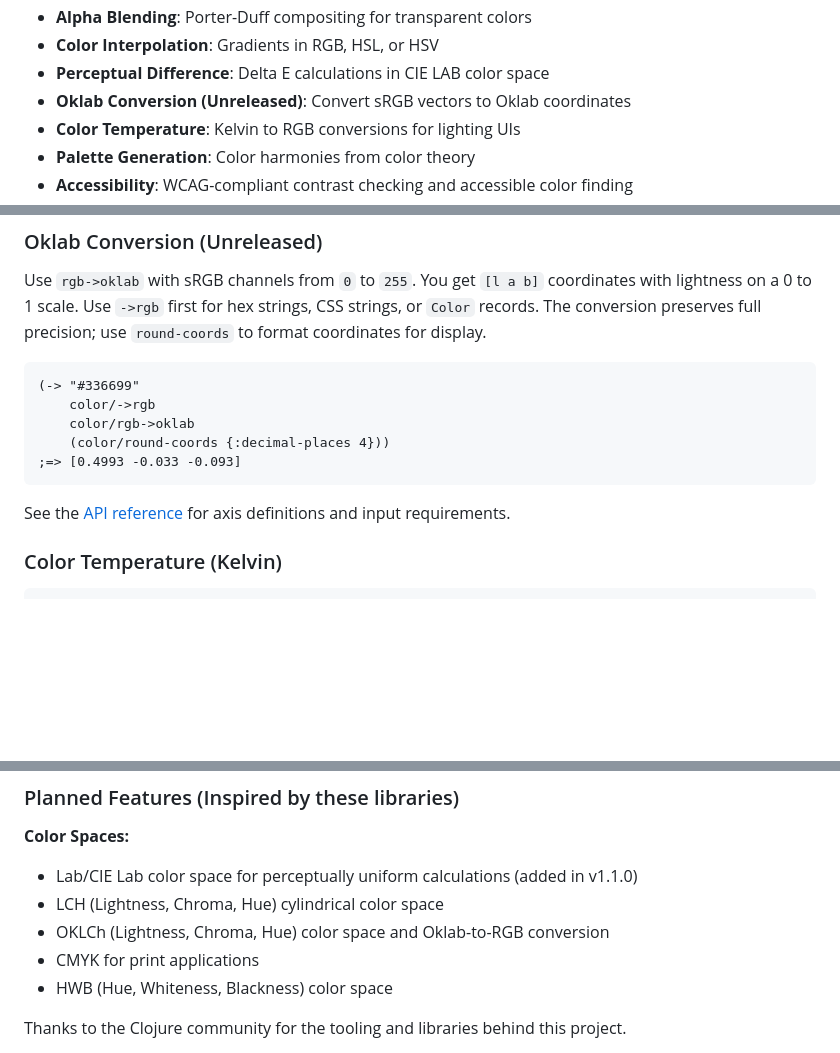
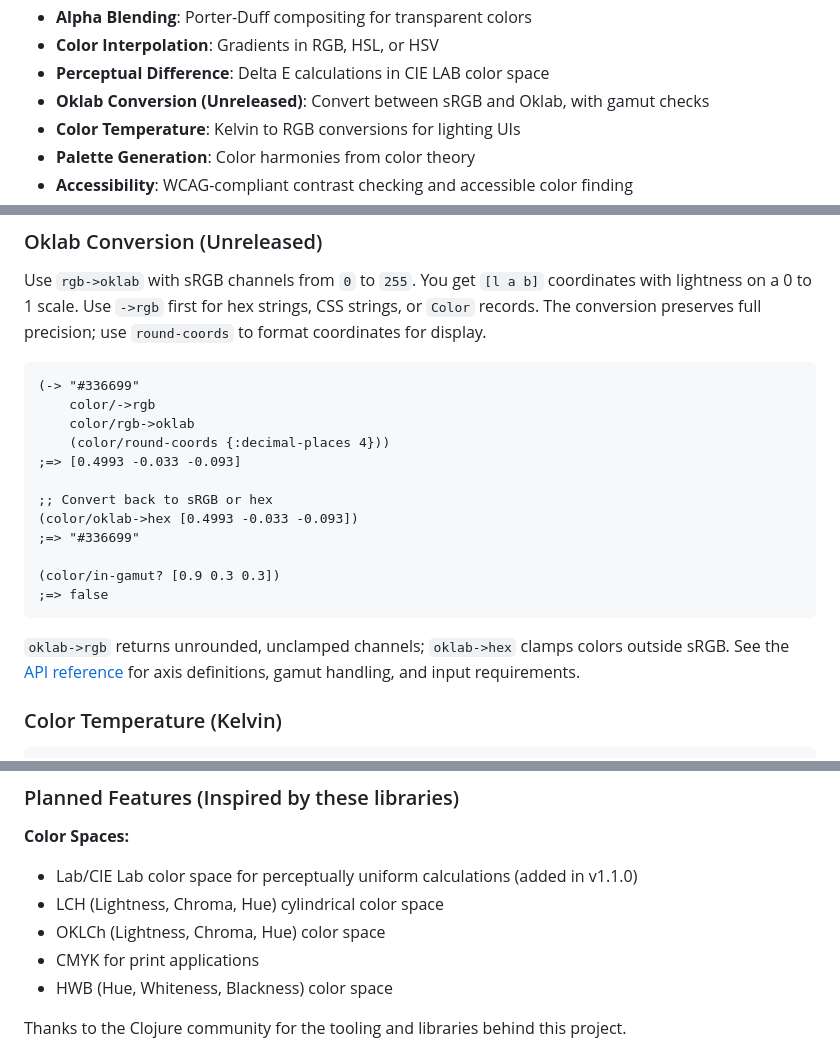
Before and after one commit to jramosg/color-tools, a Markdown page: README.md, 3 parts joined by grey strips. Rendered like a GitHub page; blank space fills up the shorter version.

````diff
--- a/README.md
+++ b/README.md
@@ -63,7 +63,8 @@ npx http-server demo/public -p 8000
 - **Alpha Blending**: Porter-Duff compositing for transparent colors
 - **Color Interpolation**: Gradients in RGB, HSL, or HSV
 - **Perceptual Difference**: Delta E calculations in CIE LAB color space
-- **Oklab Conversion (Unreleased)**: Convert sRGB vectors to Oklab coordinates
+- **Oklab Conversion (Unreleased)**: Convert between sRGB and Oklab, with gamut
+  checks
 - **Color Temperature**: Kelvin to RGB conversions for lighting UIs
 - **Palette Generation**: Color harmonies from color theory
 - **Accessibility**: WCAG-compliant contrast checking and accessible color finding
@@ -595,10 +596,18 @@ precision; use `round-coords` to format coordinates for display.
     color/rgb->oklab
     (color/round-coords {:decimal-places 4}))
 ;=> [0.4993 -0.033 -0.093]
+
+;; Convert back to sRGB or hex
+(color/oklab->hex [0.4993 -0.033 -0.093])
+;=> "#336699"
+
+(color/in-gamut? [0.9 0.3 0.3])
+;=> false
 ```
 
-See the [API reference](doc/api-reference.md#rgb-oklab-unreleased) for axis
-definitions and input requirements.
+`oklab->rgb` returns unrounded, unclamped channels; `oklab->hex` clamps colors
+outside sRGB. See the [API reference](doc/api-reference.md#rgb-oklab-unreleased)
+for axis definitions, gamut handling, and input requirements.
 
 ### Color Temperature (Kelvin)
 
@@ -628,7 +637,7 @@ definitions and input requirements.
 - Lab/CIE Lab color space for perceptually uniform calculations (added in
   v1.1.0)
 - LCH (Lightness, Chroma, Hue) cylindrical color space
-- OKLCh (Lightness, Chroma, Hue) color space and Oklab-to-RGB conversion
+- OKLCh (Lightness, Chroma, Hue) color space
 - CMYK for print applications
 - HWB (Hue, Whiteness, Blackness) color space
 
````
Also changed, not shown: doc/api-reference.md (+89 -0 lines), doc/workflow-guide.md (+20 -0 lines).
